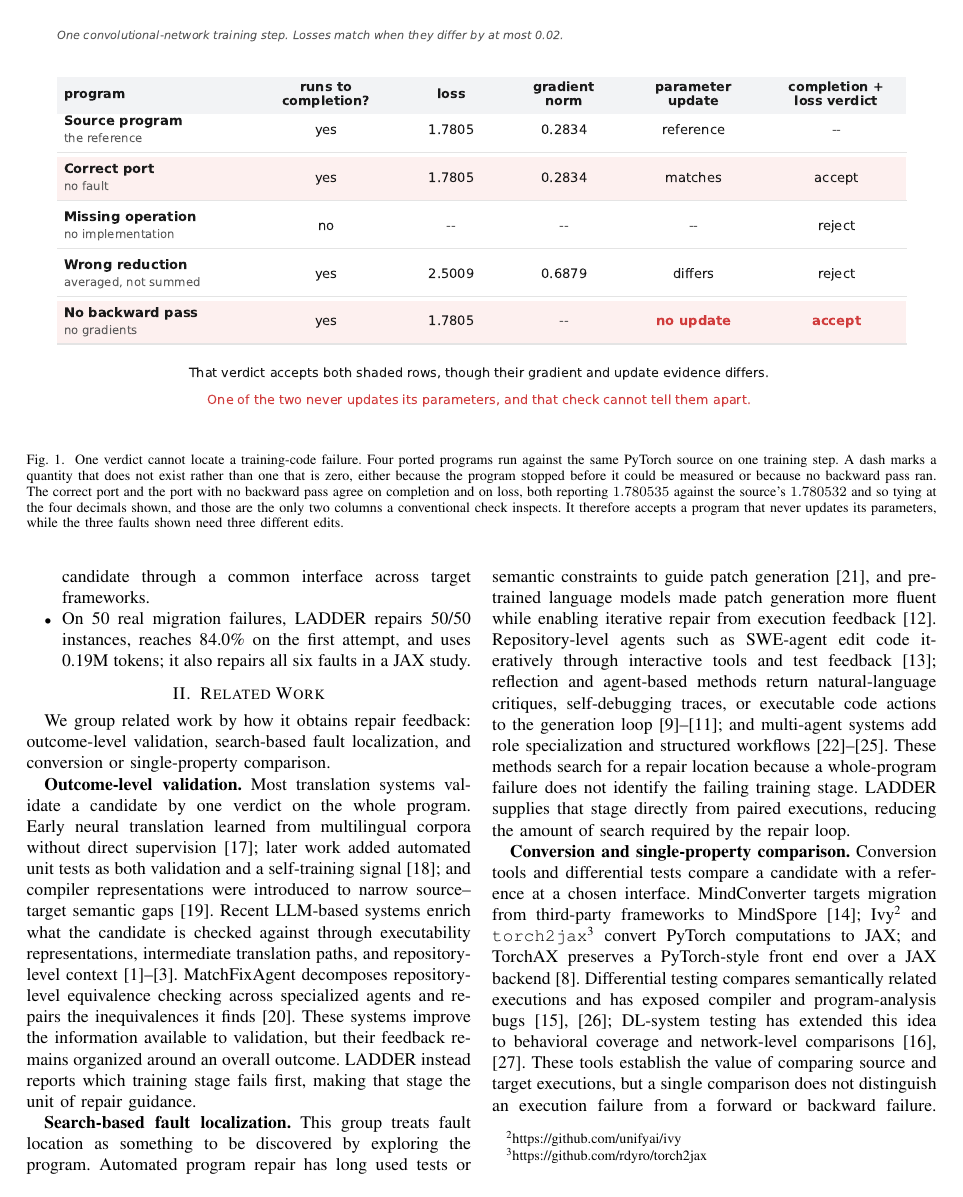
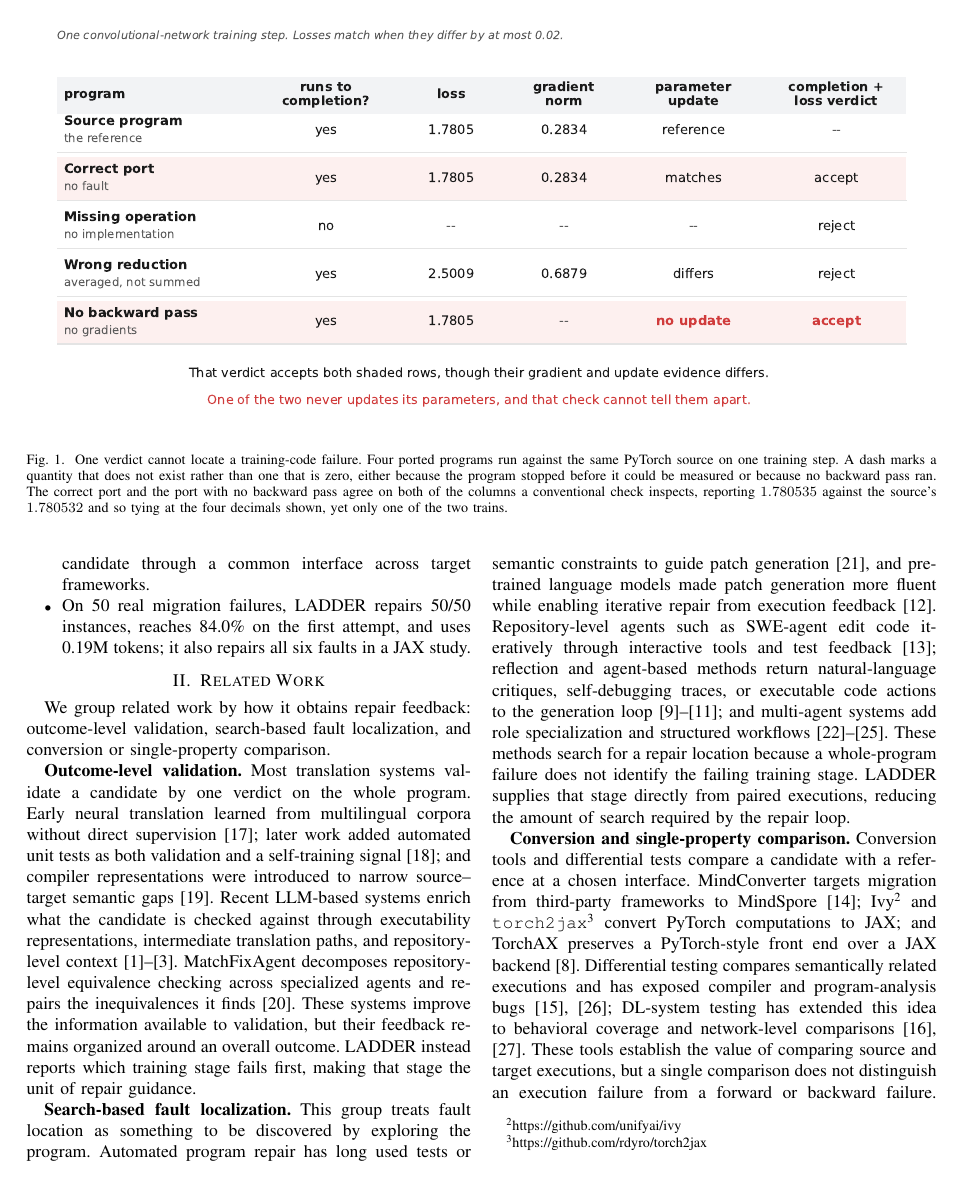
Before and after one commit to jayus71/migration_agent, a LaTeX paper (conference_101719.tex): page 2 of 8. Compiled offline with pdfLaTeX; a missing font is replaced by an installed copy or a similar font; a LaTeX package or settings file that is missing is left out.

Commit message:
Stop Figure 1's caption from arguing the point the prose already argues
The caption ended by restating the introduction's conclusion twice -- that the
check accepts a program which never updates its parameters, and that the three
faults need three different edits. With the introduction paragraph rewritten,
the two shared ten trigrams.

A caption has to stand alone for a reader who jumps to the figure, so it keeps
the reading conventions: what the dash means, what one training step is, and the
exact losses behind the four-decimal tie. It now ends on the observation instead
of the argument ("yet only one of the two trains"), and the overlap is down to
four trigrams, all of them naming the setup rather than repeating the claim.

```diff
--- a/conference_101719.tex
+++ b/conference_101719.tex
@@ -52,7 +52,7 @@ Training computation nevertheless imposes an order on what a candidate can be as
 \begin{figure*}[t]
 \centering
 \includegraphics[width=\textwidth]{figures/same_loss.pdf}
-\caption{One verdict cannot locate a training-code failure. Four ported programs run against the same PyTorch source on one training step. A dash marks a quantity that does not exist rather than one that is zero, either because the program stopped before it could be measured or because no backward pass ran. The correct port and the port with no backward pass agree on completion and on loss, both reporting $1.780535$ against the source's $1.780532$ and so tying at the four decimals shown, and those are the only two columns a conventional check inspects. It therefore accepts a program that never updates its parameters, while the three faults shown need three different edits.}
+\caption{One verdict cannot locate a training-code failure. Four ported programs run against the same PyTorch source on one training step. A dash marks a quantity that does not exist rather than one that is zero, either because the program stopped before it could be measured or because no backward pass ran. The correct port and the port with no backward pass agree on both of the columns a conventional check inspects, reporting $1.780535$ against the source's $1.780532$ and so tying at the four decimals shown, yet only one of the two trains.}
 \label{fig:divergence}
 \end{figure*}
 
```
